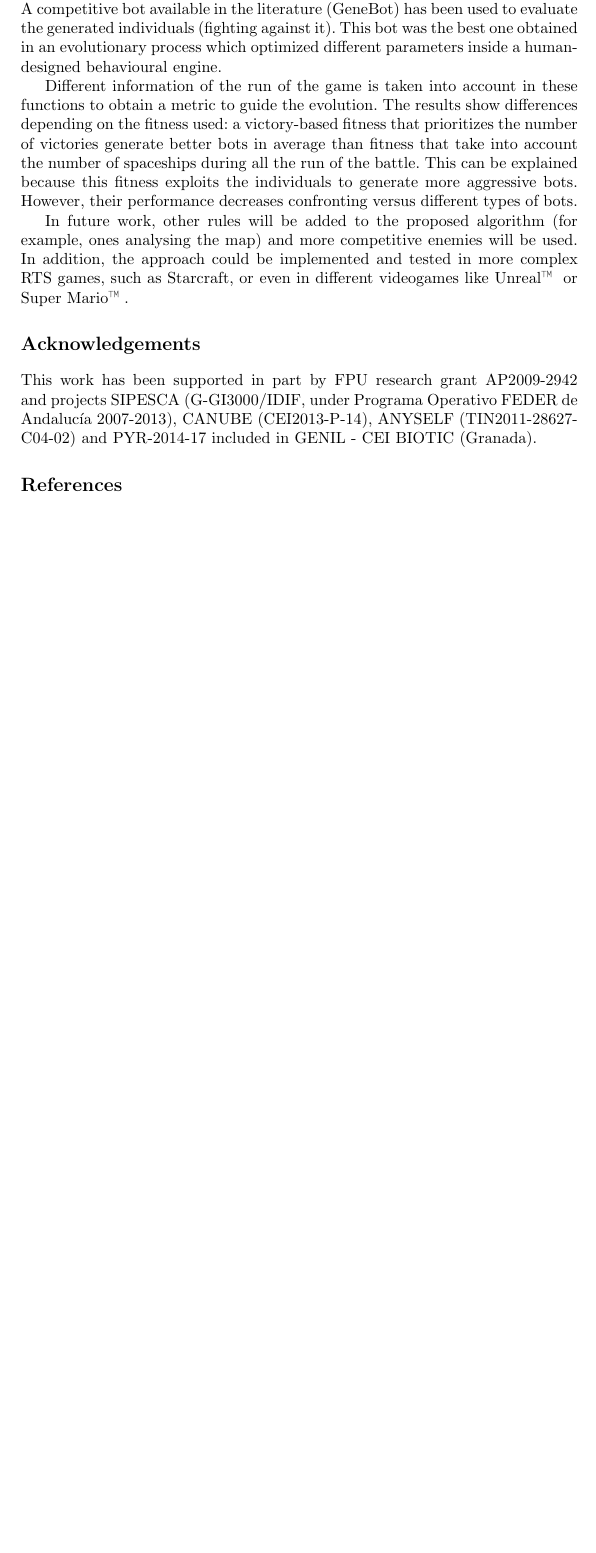
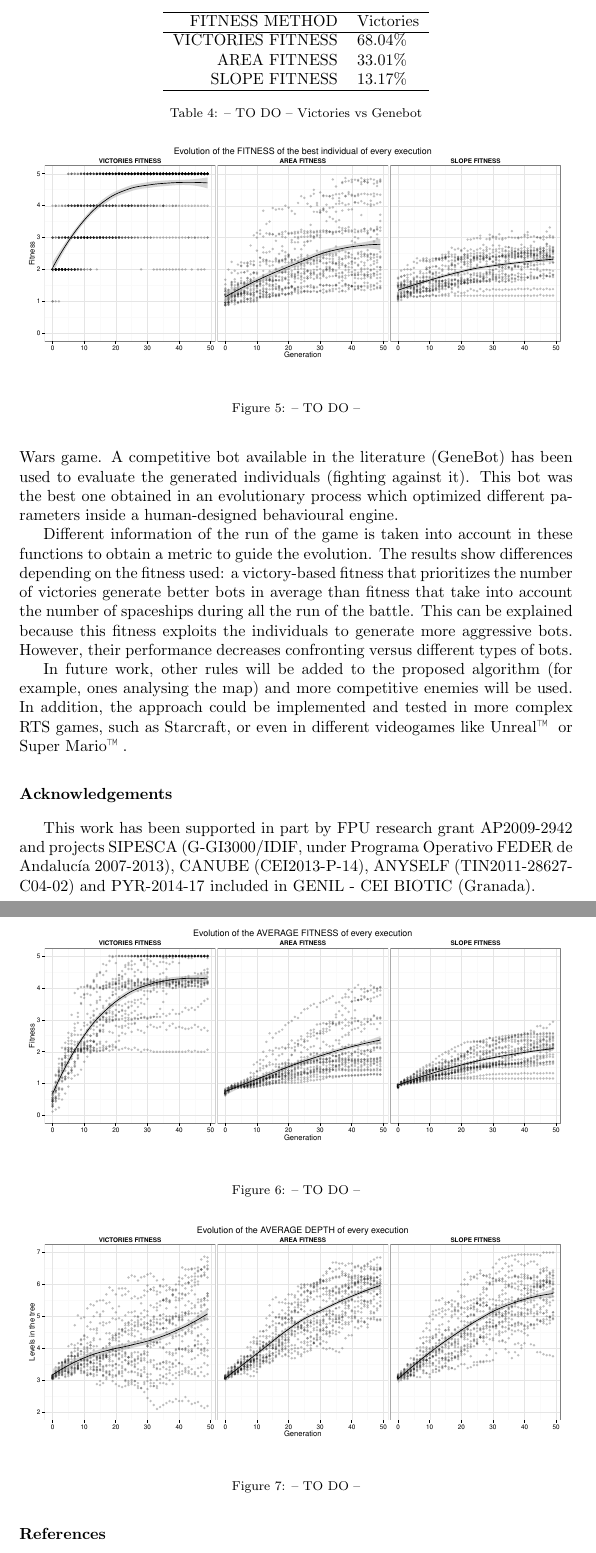
Before and after one commit to geneura-papers/2015-ENTCOM-GPBot, a LaTeX paper (gpbot-fitness.tex): part of page 13 of 15 before the commit and two parts of pages 14 and 15 of 19 after it, the two joined at a grey line, cut at the place of the change, the shorter picture padded with empty space. Compiled offline with pdfLaTeX; the source files are stored in an older character set and shown here as Unicode; a missing bibliography style is replaced by a similar one.

Commit message:
Añadido el TEX que se me olvidó

```diff
--- a/gpbot-fitness.tex
+++ b/gpbot-fitness.tex
@@ -1,4 +1,4 @@
-\documentclass[runningheads]{llncs}
+\documentclass[runningheads]{elsarticle}
 \usepackage{amssymb}
 \setcounter{tocdepth}{3}
 \usepackage{graphicx,epsfig}
@@ -762,0 +773,36 @@ Area	& 	-		&	-		&	11.87 \% \\ \hline
+ \begin{table}[ht]
+\centering
+\begin{tabular}{rlr}
+  \hline
+ FITNESS METHOD & Victories\\
+  \hline
+ VICTORIES FITNESS & 68.04\% \\
+ AREA FITNESS & 33.01\% \\
+ SLOPE FITNESS & 13.17\% \\
+   \hline
+\end{tabular}
+ \caption{ -- TO DO -- Victories vs Genebot}
+ \label{tabla:vsGenebot}
+\end{table}
+
+ \begin{figure}[ht]
+ \begin{center}
+   \includegraphics[width=12cm]{nuevas_imgs/evolution_BEST_FITNESS.pdf}
+ \end{center}
+ \caption{ -- TO DO --}
+ \label{figura:e_number_nodes}
+ \end{figure}
+
+ \begin{figure}[ht]
+ \begin{center}
+   \includegraphics[width=12cm]{nuevas_imgs/evolution_AVERAGE_FITNESS.pdf}
+ \end{center}
+ \caption{ -- TO DO --}
+ \label{figura:e_number_nodes}
+ \end{figure}
+
+ \begin{figure}[ht]
+ \begin{center}
+   \includegraphics[width=12cm]{nuevas_imgs/evolution_AVERAGE_DEPTH.pdf}
+ \end{center}
+ \caption{ -- TO DO --}
```
Also changed, not shown: nuevas_imgs/vsGENEBOT_Boxplot.pdf, nuevas_imgs/vsGENEBOT_bar.pdf (added), gpbot-fitness.tex (72 more changed lines).
